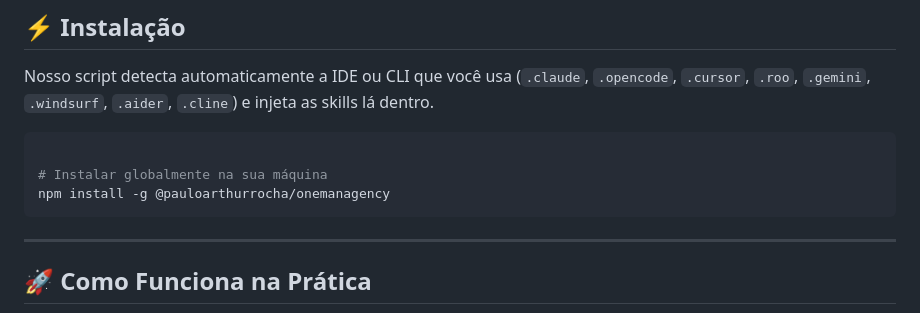
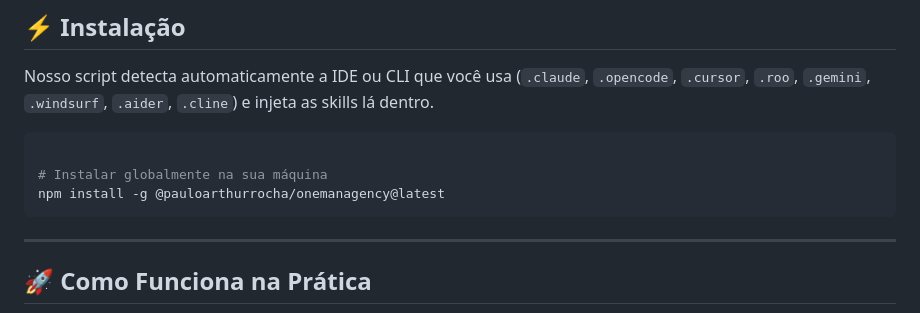
Before and after one commit to pauloarthurrocha/OneManAgency, a Markdown page: README.md, the part around the change. Drawn GitHub-style.

Commit message:
docs: Update installation instructions to use @latest tag for better UX

````diff
--- a/README.md
+++ b/README.md
@@ -39,7 +39,7 @@ Nosso script detecta automaticamente a IDE ou CLI que você usa (`.claude`, `.op
 ```bash
 
 # Instalar globalmente na sua máquina
-npm install -g @pauloarthurrocha/onemanagency
+npm install -g @pauloarthurrocha/onemanagency@latest
 ```
 
 ---
````
Also changed, not shown: docs/USER-GUIDE.md (+1 -1 lines).
